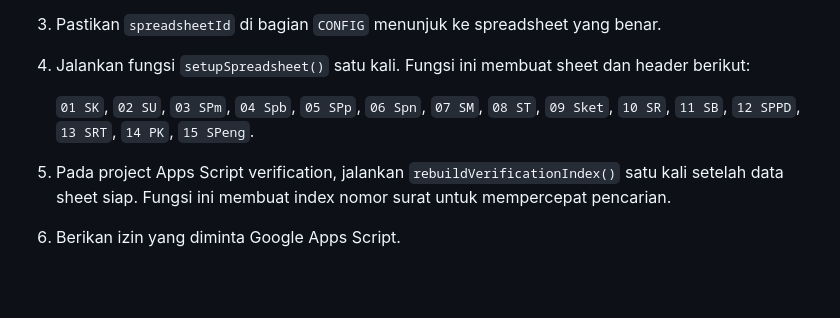
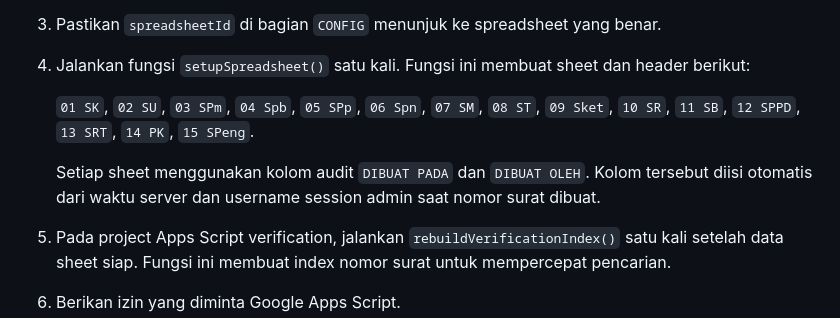
Before and after one commit to PetoDevIqra/petodeviqra.github.io, a Markdown page: manage/README.md, the part around the change. GitHub-like rendering; blank space fills up the shorter version.

```diff
--- a/manage/README.md
+++ b/manage/README.md
@@ -25,6 +25,8 @@ Panduan instalasi dan deployment halaman manajemen Vrai.
 4. Jalankan fungsi `setupSpreadsheet()` satu kali. Fungsi ini membuat sheet dan header berikut:
 
    `01 SK`, `02 SU`, `03 SPm`, `04 Spb`, `05 SPp`, `06 Spn`, `07 SM`, `08 ST`, `09 Sket`, `10 SR`, `11 SB`, `12 SPPD`, `13 SRT`, `14 PK`, `15 SPeng`.
+
+   Setiap sheet menggunakan kolom audit `DIBUAT PADA` dan `DIBUAT OLEH`. Kolom tersebut diisi otomatis dari waktu server dan username session admin saat nomor surat dibuat.
 
 6. Pada project Apps Script verification, jalankan `rebuildVerificationIndex()` satu kali setelah data sheet siap. Fungsi ini membuat index nomor surat untuk mempercepat pencarian.
 7. Berikan izin yang diminta Google Apps Script.
```
